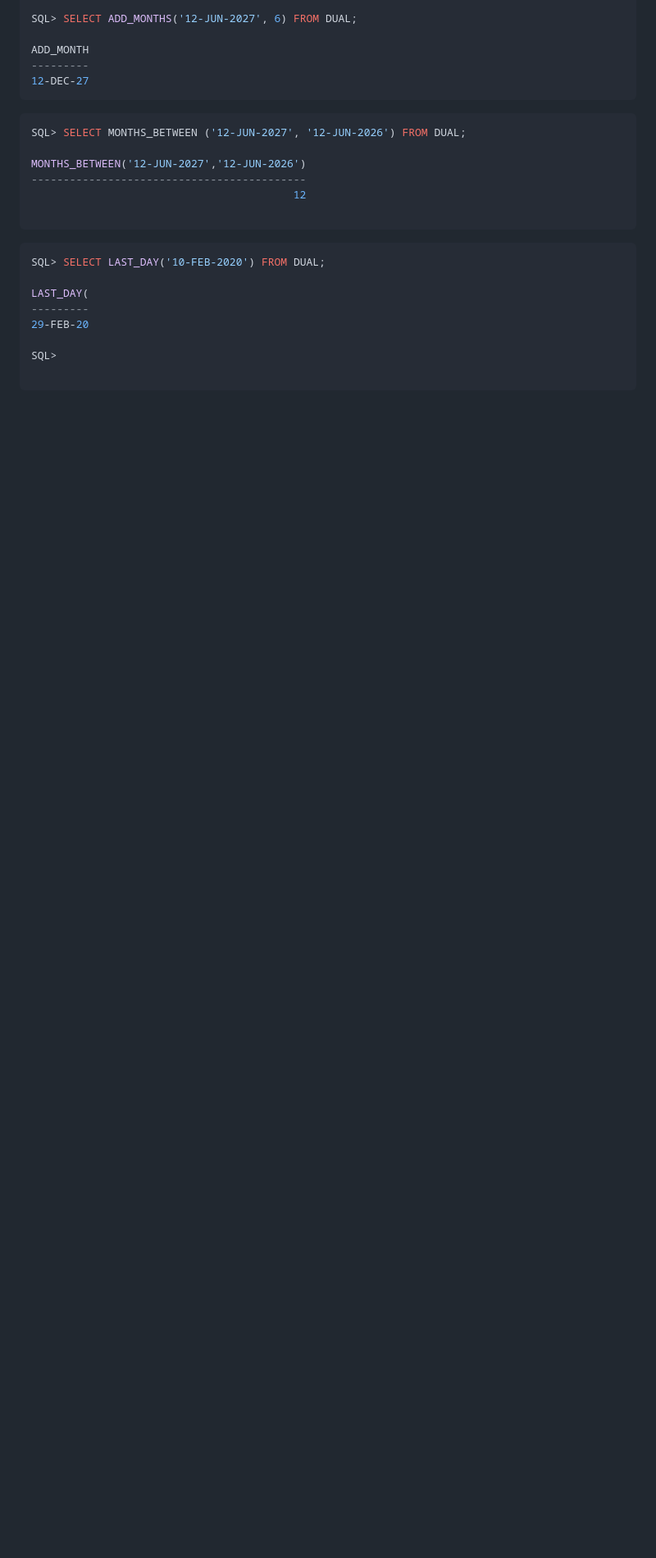
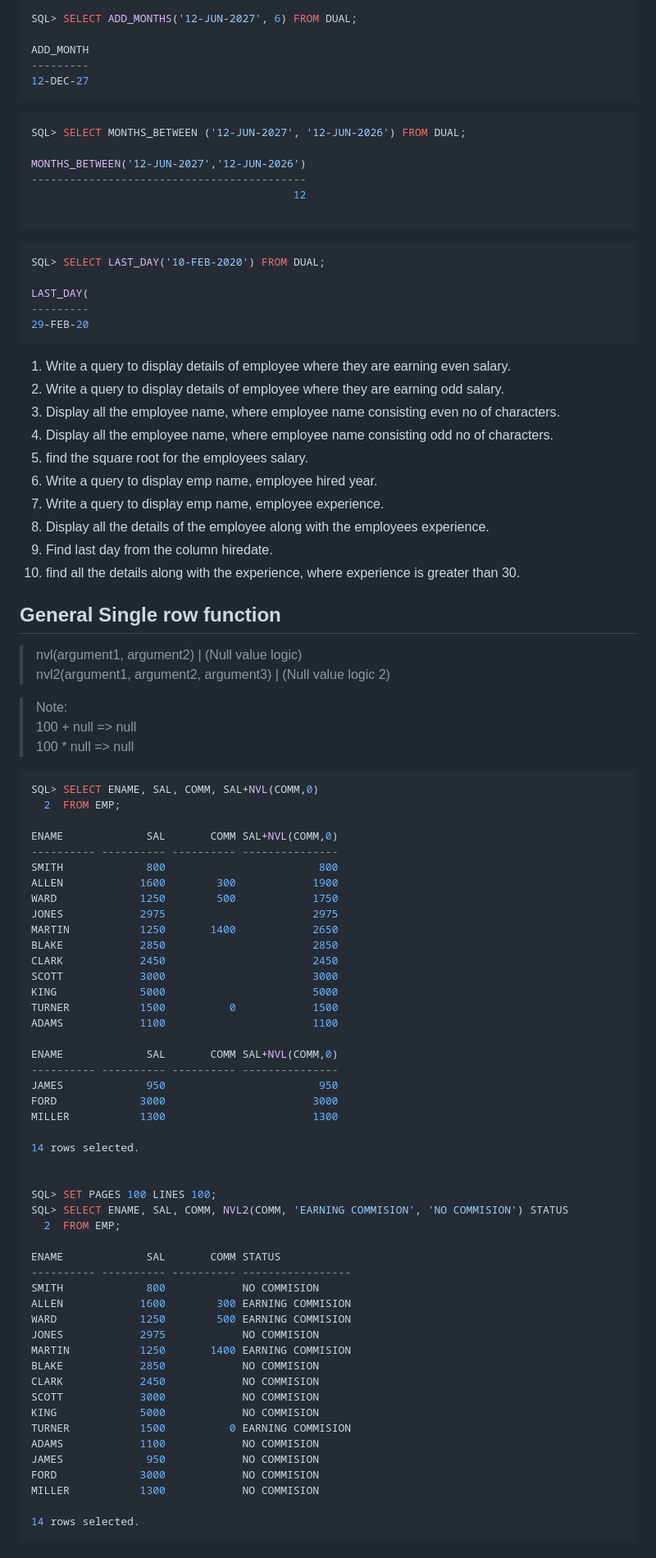
Before and after one commit to premkumarshaw04/Java_Full_Stack, a Markdown page: 04_SQL/02_DQL.md, the part around one of its changes. Shown at 82% size. GitHub-like rendering; blank space fills up the shorter version.

Commit message:
Added Queries based on Multi row functions

````diff
--- a/04_SQL/02_DQL.md
+++ b/04_SQL/02_DQL.md
@@ -1327,5 +1329,76 @@ SQL> SELECT LAST_DAY('10-FEB-2020') FROM DUAL;
 LAST_DAY(
 ---------
 29-FEB-20
+```
 
-SQL>
+1. Write a query to display details of employee where they are earning even salary.
+2. Write a query to display details of employee where they are earning odd salary.
+3. Display all the employee name, where employee name consisting even no of characters.
+4. Display all the employee name, where employee name consisting odd no of characters.
+5. find the square root for the employees salary.
+6. Write a query to display emp name, employee hired year.
+7. Write a query to display emp name, employee experience.
+8. Display all the details of the employee along with the employees experience.
+9. Find last day from the column hiredate.
+10. find all the details along with the experience, where experience is greater than 30.
+
+## General Single row function
+
+>nvl(argument1, argument2)  |    (Null value logic)
+>nvl2(argument1, argument2, argument3)   |     (Null value logic 2)
+
+>Note:
+>100 + null => null
+>100 * null => null
+
+```sql
+SQL> SELECT ENAME, SAL, COMM, SAL+NVL(COMM,0)
+  2  FROM EMP;
+
+ENAME             SAL       COMM SAL+NVL(COMM,0)
+---------- ---------- ---------- ---------------
+SMITH             800                        800
+ALLEN            1600        300            1900
+WARD             1250        500            1750
+JONES            2975                       2975
+MARTIN           1250       1400            2650
+BLAKE            2850                       2850
+CLARK            2450                       2450
+SCOTT            3000                       3000
+KING             5000                       5000
+TURNER           1500          0            1500
+ADAMS            1100                       1100
+
+ENAME             SAL       COMM SAL+NVL(COMM,0)
+---------- ---------- ---------- ---------------
+JAMES             950                        950
+FORD             3000                       3000
+MILLER           1300                       1300
+
+14 rows selected.
+
+
+SQL> SET PAGES 100 LINES 100;
+SQL> SELECT ENAME, SAL, COMM, NVL2(COMM, 'EARNING COMMISION', 'NO COMMISION') STATUS
+  2  FROM EMP;
+
+ENAME             SAL       COMM STATUS
+---------- ---------- ---------- -----------------
+SMITH             800            NO COMMISION
+ALLEN            1600        300 EARNING COMMISION
+WARD             1250        500 EARNING COMMISION
+JONES            2975            NO COMMISION
+MARTIN           1250       1400 EARNING COMMISION
+BLAKE            2850            NO COMMISION
+CLARK            2450            NO COMMISION
+SCOTT            3000            NO COMMISION
+KING             5000            NO COMMISION
+TURNER           1500          0 EARNING COMMISION
+ADAMS            1100            NO COMMISION
+JAMES             950            NO COMMISION
+FORD             3000            NO COMMISION
+MILLER           1300            NO COMMISION
+
+14 rows selected.
+```
+
````
Also changed, not shown: other parts of 04_SQL/02_DQL.md (+35 -0 lines), 01_Java_Basics/02_Practice_JSP/03_control_statements.md (+2 -0 lines).
